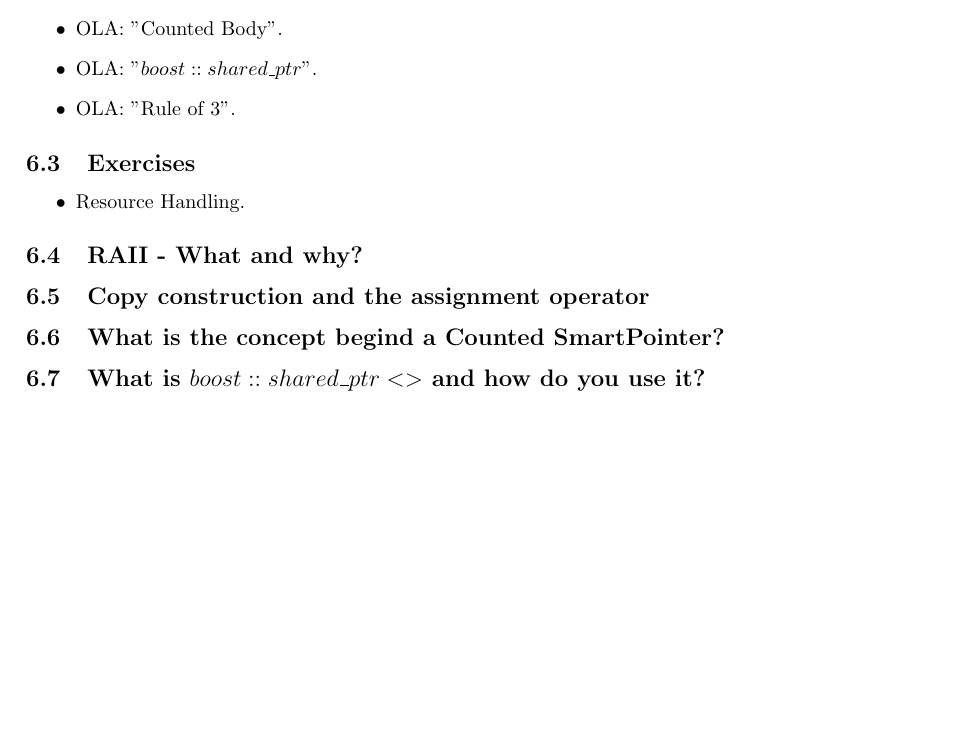
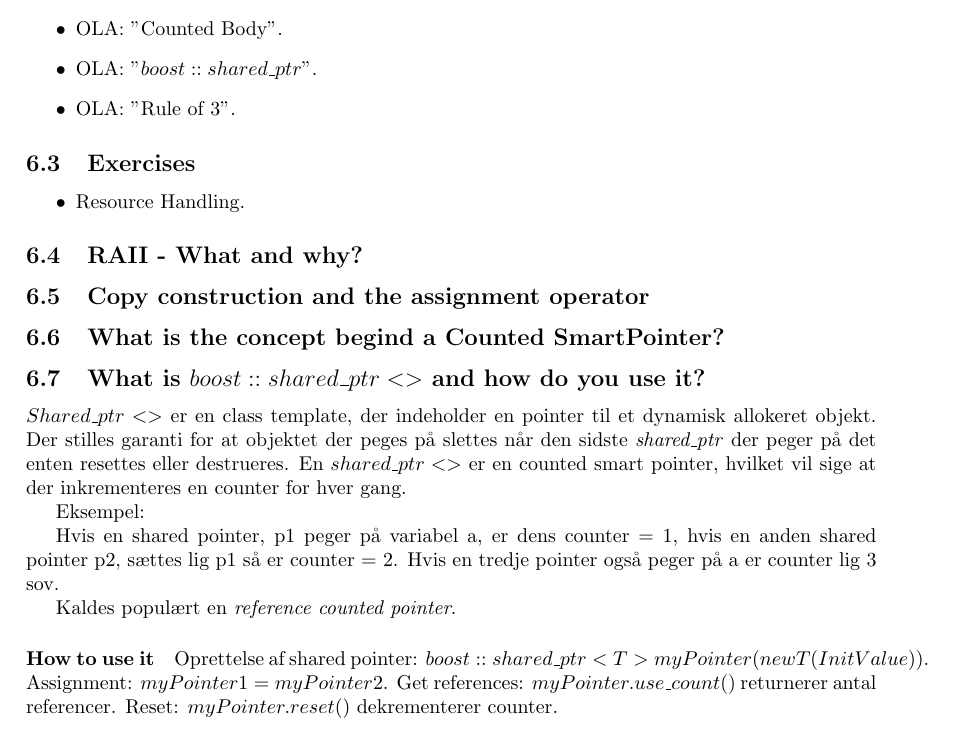
Before and after one commit to joachimda/I3ISU, a LaTeX document (Eksamen/Dispositioner/Indlejret Software Udvikling - Dispositioner.tex, which reads Eksamen/Dispositioner/docs/spm6_resource_handling.tex): part of page 31 of 31, cut so that both start at the same text, the shorter picture padded with empty space. Compiled offline with pdfLaTeX.

Commit message:
soon done with boost::shared_ptr<>

```diff
--- a/Eksamen/Dispositioner/docs/spm6_resource_handling.tex
+++ b/Eksamen/Dispositioner/docs/spm6_resource_handling.tex
@@ -33,3 +33,18 @@
 \subsection{What is the concept begind a Counted SmartPointer?}
 
 \subsection{What is $boost::shared\_ptr<>$ and how do you use it?}
+
+$Shared\_ptr<>$ er en class template, der indeholder en pointer til et dynamisk allokeret objekt. Der stilles garanti for at objektet der peges på slettes når den sidste \textit{shared\_ptr} der peger på det enten resettes eller destrueres. En $shared\_ptr<>$ er en counted smart pointer, hvilket vil sige at der inkrementeres en counter for hver gang.
+
+Eksempel:
+
+Hvis en shared pointer, p1 peger på variabel a, er dens counter = 1, hvis en anden shared pointer p2, sættes lig p1 så er counter = 2. Hvis en tredje pointer også peger på a er counter lig 3 sov.
+
+Kaldes populært en \textit{reference counted pointer}.
+
+\paragraph{How to use it}
+
+Oprettelse af shared pointer: {$boost::shared\_ptr<T> myPointer(new T(InitValue))$.
+Assignment: $myPointer1 = myPointer2$.
+Get references: $myPointer.use\_count()$ returnerer antal referencer.
+Reset: $myPointer.reset()$ dekrementerer counter.
```
